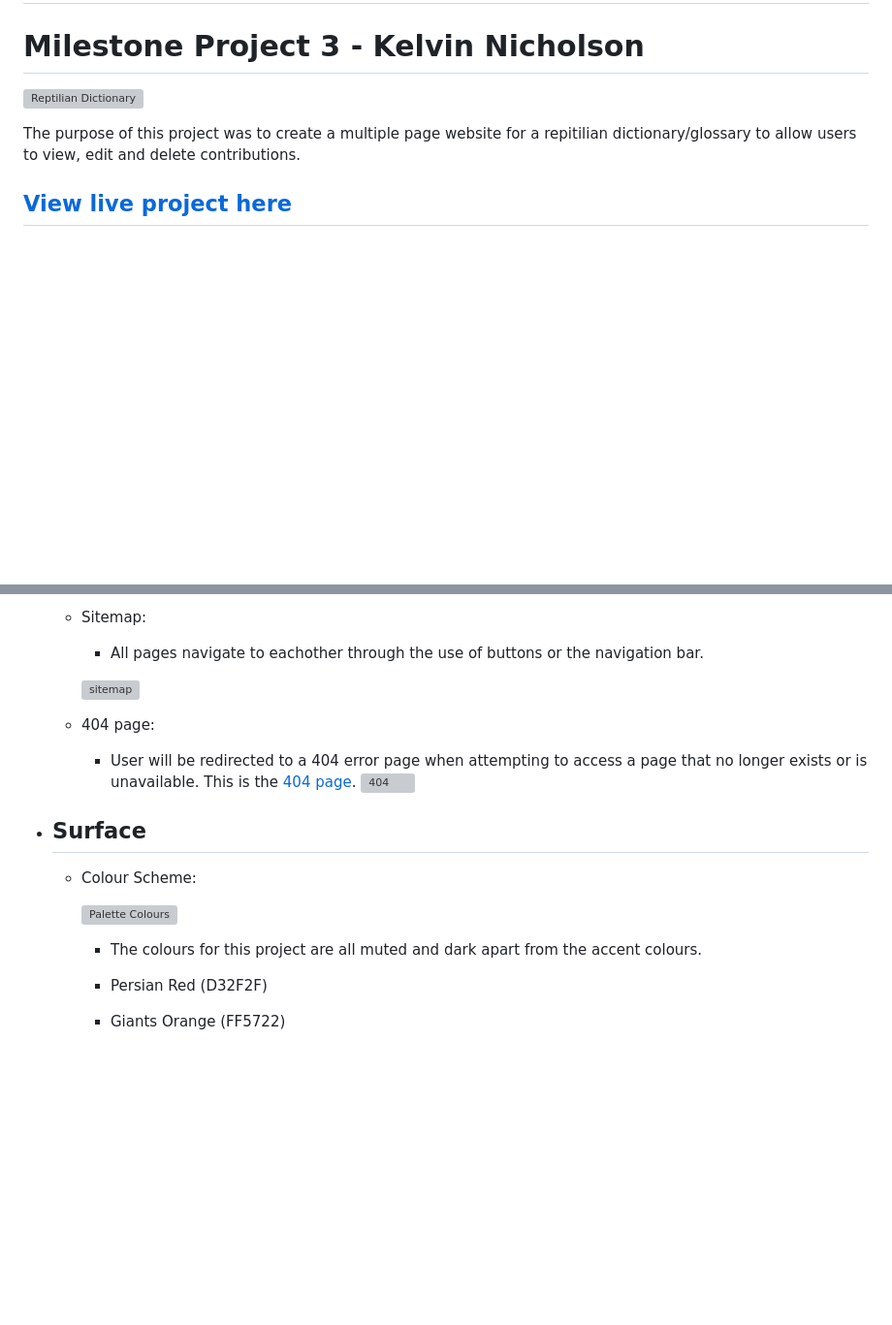
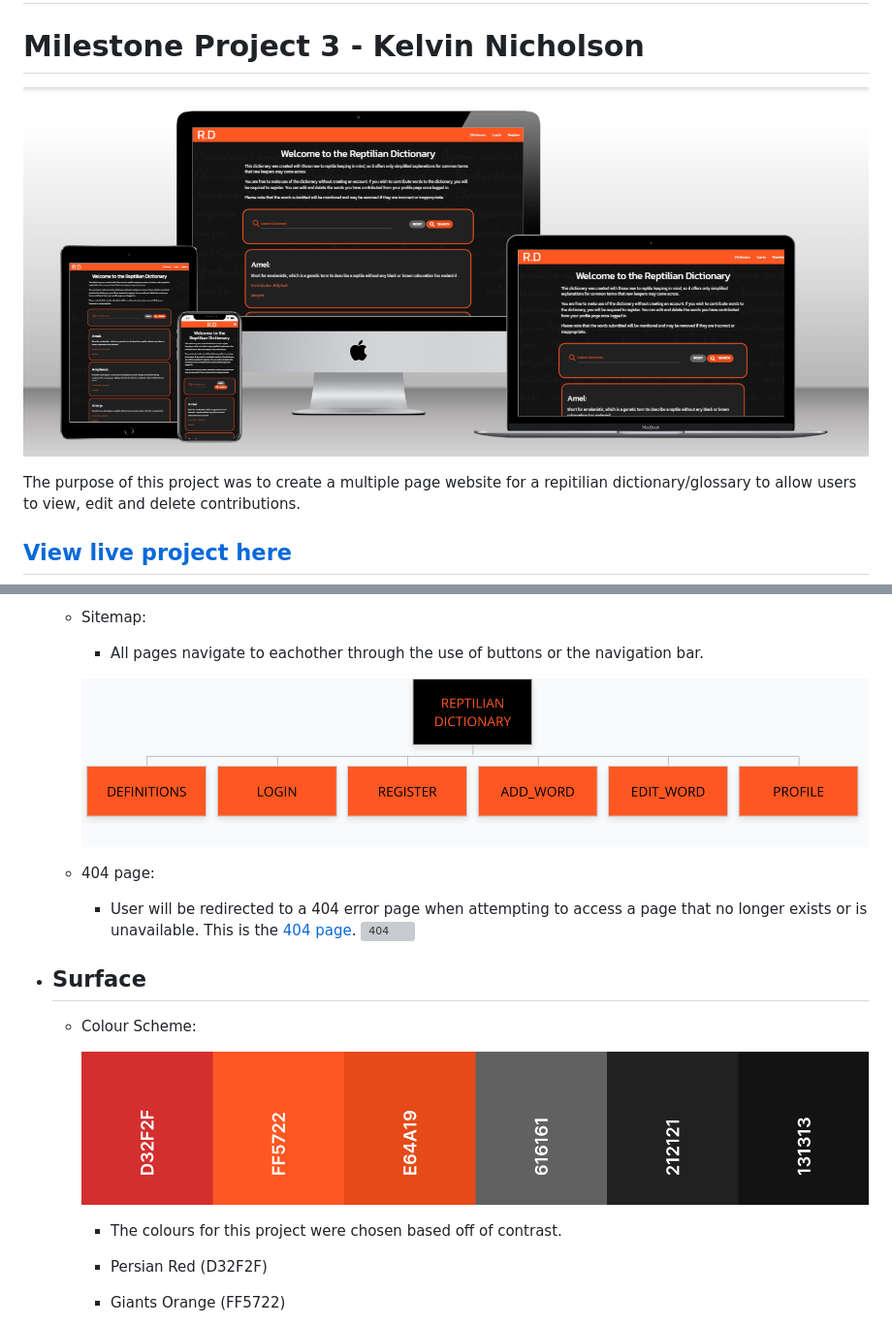
Before and after one commit to SpooshDoosh/MP3-ReptilianDictionary, a Markdown page: README/README.md, 2 parts joined by grey strips. Shown: that part at 97% size. Rendered like a GitHub page; pictures changed too: README/MP3.png (added), README/gloomap.png (added), README/mockup.png (added); blank space fills up the shorter version; grey boxes are pictures that could not be loaded.

Commit message:
Create basic 404 page, add to readme file

```diff
--- a/README.md
+++ b/README/README.md
@@ -1,7 +1,7 @@
 # Reptilian Dictionary
 # Milestone Project 3 - Kelvin Nicholson
 
-![Reptilian Dictionary]()
+![Reptilian Dictionary](mockup.png)
 
 The purpose of this project was to create a multiple page website for a repitilian dictionary/glossary to allow users to view, edit and delete contributions.
 
@@ -80,7 +80,7 @@ The purpose of this project was to create a multiple page website for a repitili
   * Sitemap:
     * All pages navigate to eachother through the use of buttons or the navigation bar.
 
-    ![sitemap]()
+    ![sitemap](gloomap.png)
 
   * 404 page:
     * User will be redirected to a 404 error page when attempting to access a page that no longer exists or is unavailable. This is the [404 page]().
@@ -89,9 +89,9 @@ The purpose of this project was to create a multiple page website for a repitili
 * ## Surface
   * Colour Scheme:
 
-    ![Palette Colours]()
+    ![Palette Colours](MP3.png)
 
-    * The colours for this project are all muted and dark apart from the accent colours.
+    * The colours for this project were chosen based off of contrast.
 
     * Persian Red (D32F2F)
 
```
Also changed, not shown: TESTING/TESTING.md (renamed from TESTING.md), 4 other files.
